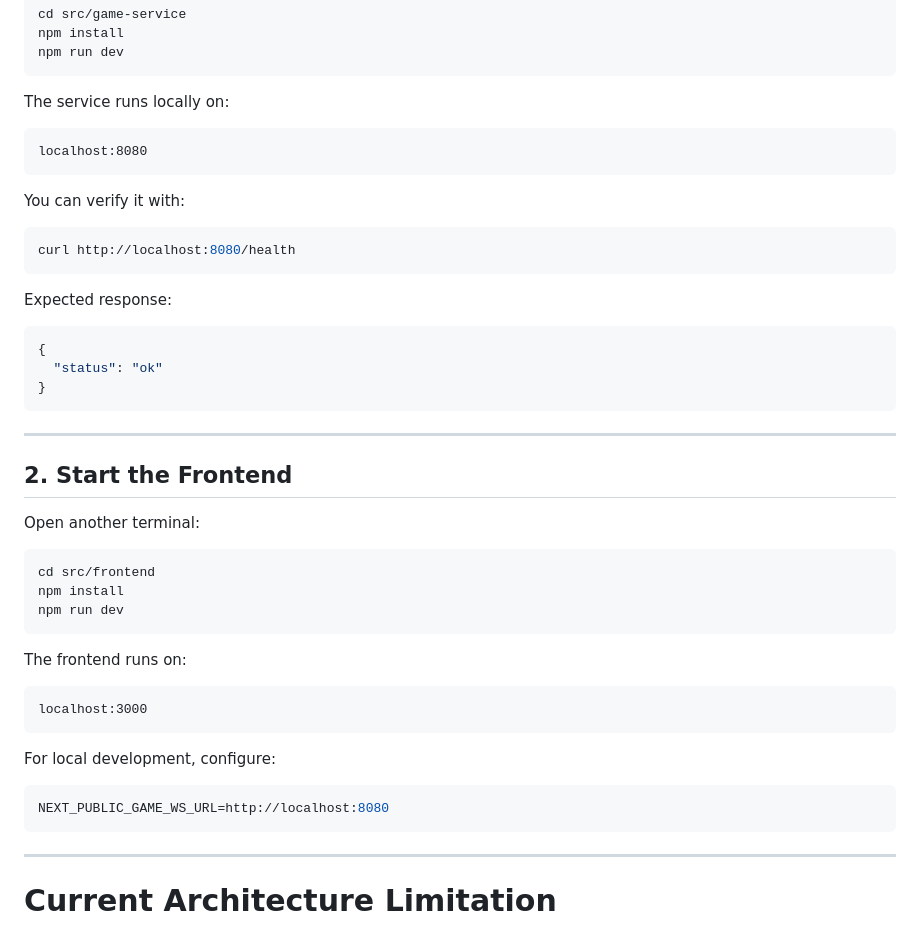
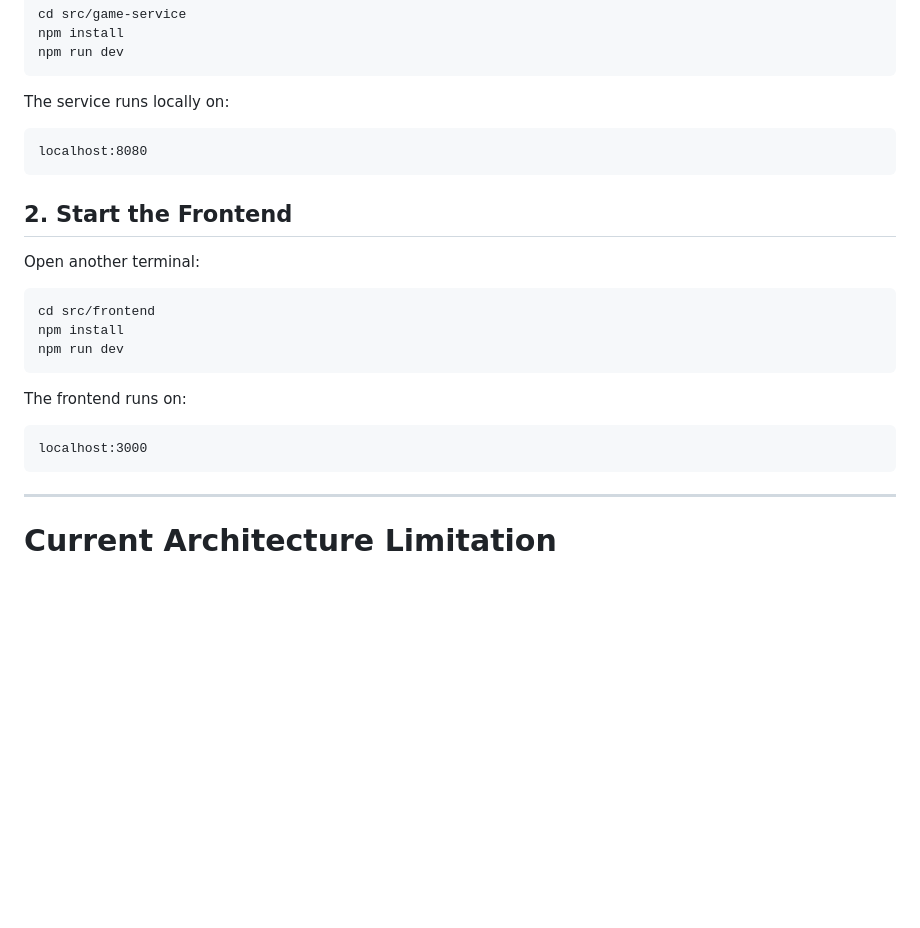
Before and after one commit to jqiwen/Ginrummy, a Markdown page: README.md, the part around the change. GitHub-like rendering; blank space fills up the shorter version.

Commit message:
Remove health check and local config instructions
Removed health check verification instructions and local development configuration.

````diff
--- a/README.md
+++ b/README.md
@@ -83,22 +83,6 @@ The service runs locally on:
 localhost:8080
 ```
 
-You can verify it with:
-
-```bash
-curl http://localhost:8080/health
-```
-
-Expected response:
-
-```json
-{
-  "status": "ok"
-}
-```
-
----
-
 ## 2. Start the Frontend
 
 Open another terminal:
@@ -113,12 +97,6 @@ The frontend runs on:
 
 ```text
 localhost:3000
-```
-
-For local development, configure:
-
-```env
-NEXT_PUBLIC_GAME_WS_URL=http://localhost:8080
 ```
 
 ---
````
